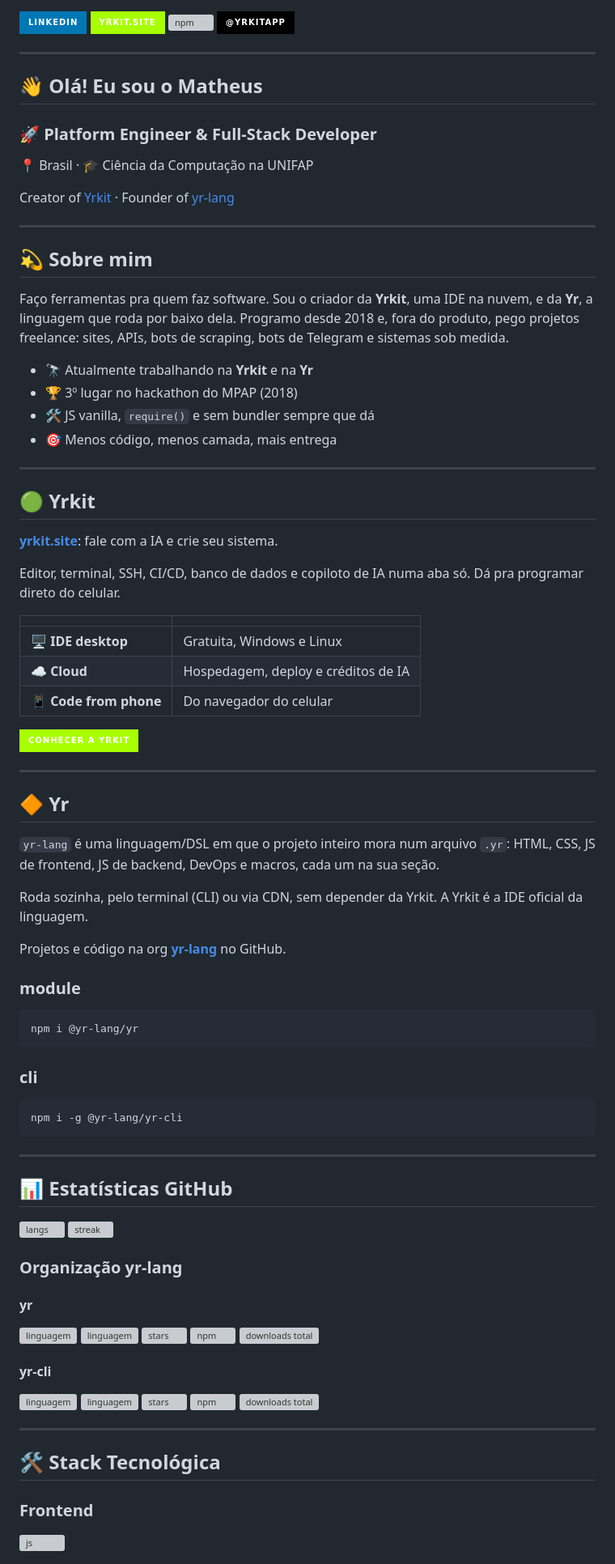
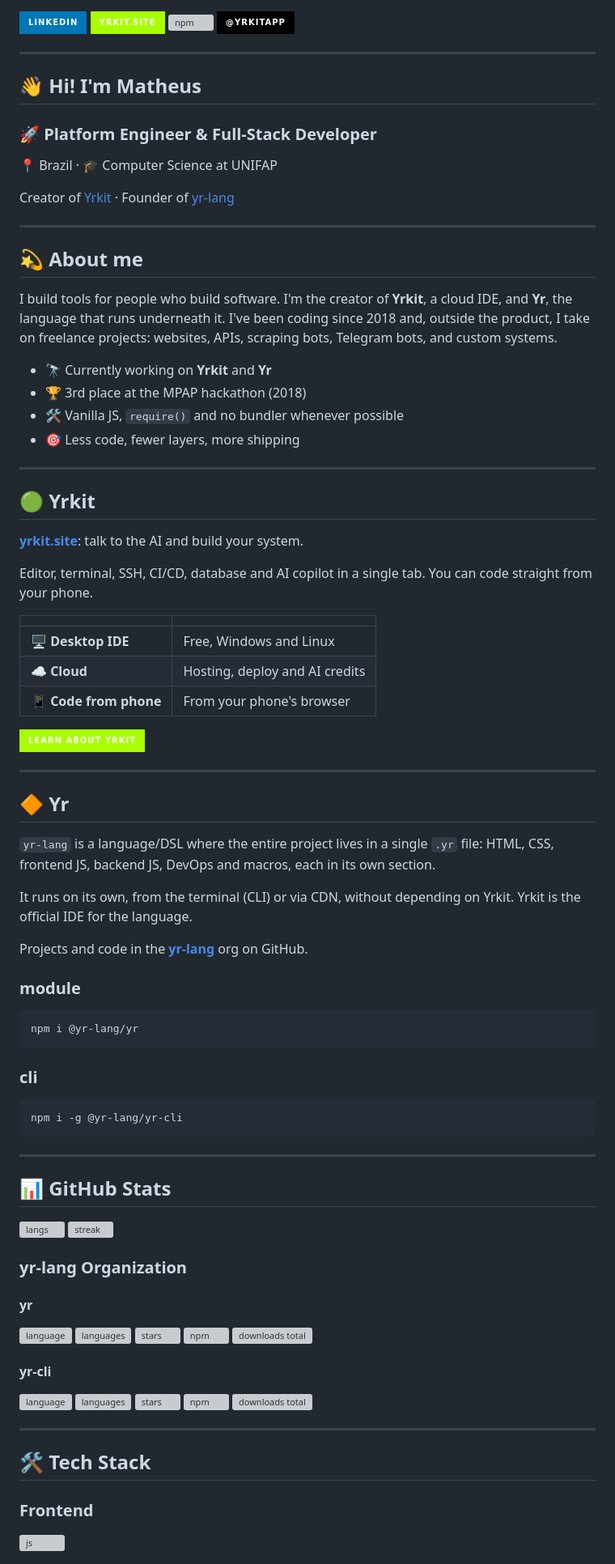
Before and after one commit to mwtheus/mwtheus, a Markdown page: README.md, the part around one of its changes. Shown at 81% size. GitHub-like rendering; badges without logos; grey boxes are pictures that could not be loaded.

Commit message:
# DEPLOY

```diff
--- a/README.md
+++ b/README.md
@@ -5,50 +5,50 @@
 
 ---
 
-## 👋 Olá! Eu sou o Matheus
+## 👋 Hi! I'm Matheus
 
 ### 🚀 Platform Engineer & Full-Stack Developer
 
-📍 Brasil · 🎓 Ciência da Computação na UNIFAP
+📍 Brazil · 🎓 Computer Science at UNIFAP
 
 Creator of [Yrkit](https://yrkit.site) · Founder of [yr-lang](https://github.com/yr-lang)
 
 ---
 
-## 💫 Sobre mim
+## 💫 About me
 
-Faço ferramentas pra quem faz software. Sou o criador da **Yrkit**, uma IDE na nuvem, e da **Yr**, a linguagem que roda por baixo dela. Programo desde 2018 e, fora do produto, pego projetos freelance: sites, APIs, bots de scraping, bots de Telegram e sistemas sob medida.
+I build tools for people who build software. I'm the creator of **Yrkit**, a cloud IDE, and **Yr**, the language that runs underneath it. I've been coding since 2018 and, outside the product, I take on freelance projects: websites, APIs, scraping bots, Telegram bots, and custom systems.
 
-- 🔭 Atualmente trabalhando na **Yrkit** e na **Yr**
-- 🏆 3º lugar no hackathon do MPAP (2018)
-- 🛠️ JS vanilla, `require()` e sem bundler sempre que dá
-- 🎯 Menos código, menos camada, mais entrega
+- 🔭 Currently working on **Yrkit** and **Yr**
+- 🏆 3rd place at the MPAP hackathon (2018)
+- 🛠️ Vanilla JS, `require()` and no bundler whenever possible
+- 🎯 Less code, fewer layers, more shipping
 
 ---
 
 ## 🟢 Yrkit
 
-[**yrkit.site**](https://yrkit.site): fale com a IA e crie seu sistema.
+[**yrkit.site**](https://yrkit.site): talk to the AI and build your system.
 
-Editor, terminal, SSH, CI/CD, banco de dados e copiloto de IA numa aba só. Dá pra programar direto do celular.
+Editor, terminal, SSH, CI/CD, database and AI copilot in a single tab. You can code straight from your phone.
 
 | | |
 |---|---|
-| 🖥️ **IDE desktop** | Gratuita, Windows e Linux |
-| ☁️ **Cloud** | Hospedagem, deploy e créditos de IA |
-| 📱 **Code from phone** | Do navegador do celular |
+| 🖥️ **Desktop IDE** | Free, Windows and Linux |
+| ☁️ **Cloud** | Hosting, deploy and AI credits |
+| 📱 **Code from phone** | From your phone's browser |
 
-[![Conhecer a Yrkit](https://img.shields.io/badge/Conhecer%20a%20Yrkit-A8FF00?style=for-the-badge&labelColor=060609)](https://yrkit.site)
+[![Learn about Yrkit](https://img.shields.io/badge/Learn%20about%20Yrkit-A8FF00?style=for-the-badge&labelColor=060609)](https://yrkit.site)
 
 ---
 
 ## 🔶 Yr
 
-`yr-lang` é uma linguagem/DSL em que o projeto inteiro mora num arquivo `.yr`: HTML, CSS, JS de frontend, JS de backend, DevOps e macros, cada um na sua seção.
+`yr-lang` is a language/DSL where the entire project lives in a single `.yr` file: HTML, CSS, frontend JS, backend JS, DevOps and macros, each in its own section.
 
-Roda sozinha, pelo terminal (CLI) ou via CDN, sem depender da Yrkit. A Yrkit é a IDE oficial da linguagem.
+It runs on its own, from the terminal (CLI) or via CDN, without depending on Yrkit. Yrkit is the official IDE for the language.
 
-Projetos e código na org [**yr-lang**](https://github.com/yr-lang) no GitHub.
+Projects and code in the [**yr-lang**](https://github.com/yr-lang) org on GitHub.
 
 ### module
 
@@ -64,32 +64,32 @@ npm i -g @yr-lang/yr-cli
 
 ---
 
-## 📊 Estatísticas GitHub
+## 📊 GitHub Stats
 
 ![langs](https://github-readme-stats.vercel.app/api/top-langs?username=mwtheus&layout=compact&theme=tokyonight&hide_border=true&bg_color=0d1117&langs_count=6)
 ![streak](https://streak-stats.demolab.com/?user=mwtheus&mode=monthly&theme=tokyonight&hide_border=true&background=0d1117)
 
-### Organização yr-lang
+### yr-lang Organization
 
 #### yr
 
-![linguagem](https://img.shields.io/github/languages/top/yr-lang/yr?style=for-the-badge)
-![linguagem](https://img.shields.io/github/languages/count/yr-lang/yr?style=for-the-badge)
+![language](https://img.shields.io/github/languages/top/yr-lang/yr?style=for-the-badge)
+![languages](https://img.shields.io/github/languages/count/yr-lang/yr?style=for-the-badge)
 ![stars](https://img.shields.io/github/stars/yr-lang/yr?style=for-the-badge&logo=github)
 ![npm](https://img.shields.io/npm/v/%40yr-lang%2Fyr?style=for-the-badge&logo=npm&label=%40yr-lang%2Fyr)
 ![downloads total](https://img.shields.io/npm/dt/%40yr-lang%2Fyr?style=for-the-badge&logo=npm&label=total)
 
 #### yr-cli
 
-![linguagem](https://img.shields.io/github/languages/top/yr-lang/yr-cli?style=for-the-badge)
-![linguagem](https://img.shields.io/github/languages/count/yr-lang/yr-cli?style=for-the-badge)
+![language](https://img.shields.io/github/languages/top/yr-lang/yr-cli?style=for-the-badge)
+![languages](https://img.shields.io/github/languages/count/yr-lang/yr-cli?style=for-the-badge)
 ![stars](https://img.shields.io/github/stars/yr-lang/yr-cli?style=for-the-badge&logo=github)
 ![npm](https://img.shields.io/npm/v/%40yr-lang%2Fyr-cli?style=for-the-badge&logo=npm&label=%40yr-lang%2Fyr-cli)
 ![downloads total](https://img.shields.io/npm/dt/%40yr-lang%2Fyr-cli?style=for-the-badge&logo=npm&label=total)
 
 ---
 
-## 🛠️ Stack Tecnológica
+## 🛠️ Tech Stack
 
 ### Frontend
 
```
Also changed, not shown: other parts of README.md (+3 -3 lines).
